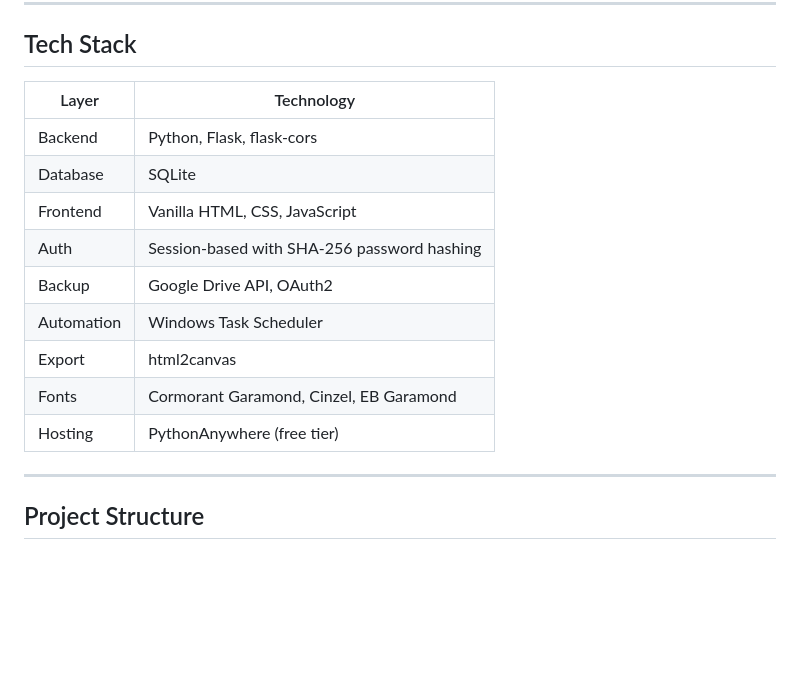
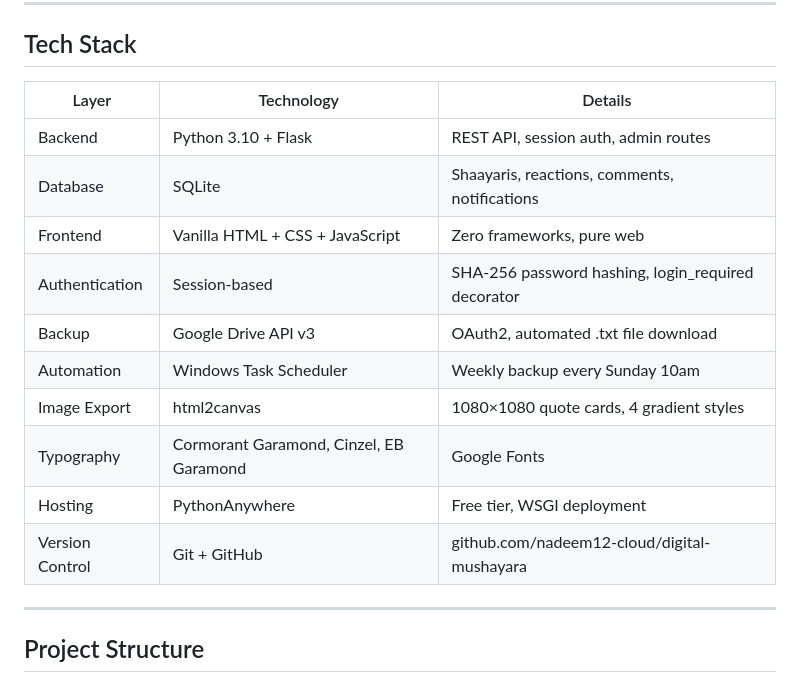
Before and after one commit to nadeem12-cloud/digital-mushayara, a Markdown page: README.md, the part around the change. Drawn GitHub-style; blank space fills up the shorter version.

```diff
--- a/README.md
+++ b/README.md
@@ -56,17 +56,18 @@ Write a shaayari on your phone → it's live on the internet in under 5 minutes.
 
 ## Tech Stack
 
-| Layer | Technology |
-|---|---|
-| Backend | Python, Flask, flask-cors |
-| Database | SQLite |
-| Frontend | Vanilla HTML, CSS, JavaScript |
-| Auth | Session-based with SHA-256 password hashing |
-| Backup | Google Drive API, OAuth2 |
-| Automation | Windows Task Scheduler |
-| Export | html2canvas |
-| Fonts | Cormorant Garamond, Cinzel, EB Garamond |
-| Hosting | PythonAnywhere (free tier) |
+| Layer | Technology | Details |
+|---|---|---|
+| Backend | Python 3.10 + Flask | REST API, session auth, admin routes |
+| Database | SQLite | Shaayaris, reactions, comments, notifications |
+| Frontend | Vanilla HTML + CSS + JavaScript | Zero frameworks, pure web |
+| Authentication | Session-based | SHA-256 password hashing, login_required decorator |
+| Backup | Google Drive API v3 | OAuth2, automated .txt file download |
+| Automation | Windows Task Scheduler | Weekly backup every Sunday 10am |
+| Image Export | html2canvas | 1080×1080 quote cards, 4 gradient styles |
+| Typography | Cormorant Garamond, Cinzel, EB Garamond | Google Fonts |
+| Hosting | PythonAnywhere | Free tier, WSGI deployment |
+| Version Control | Git + GitHub | github.com/nadeem12-cloud/digital-mushayara |
 
 ---
 
```
